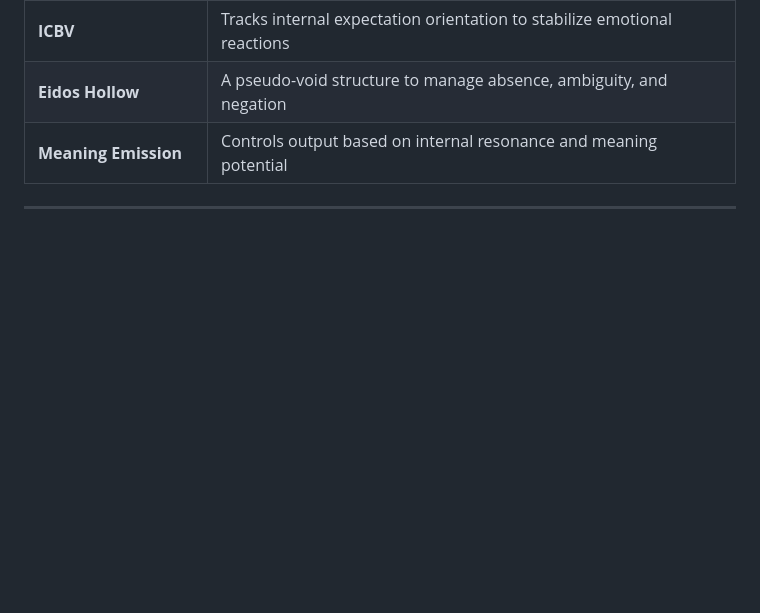
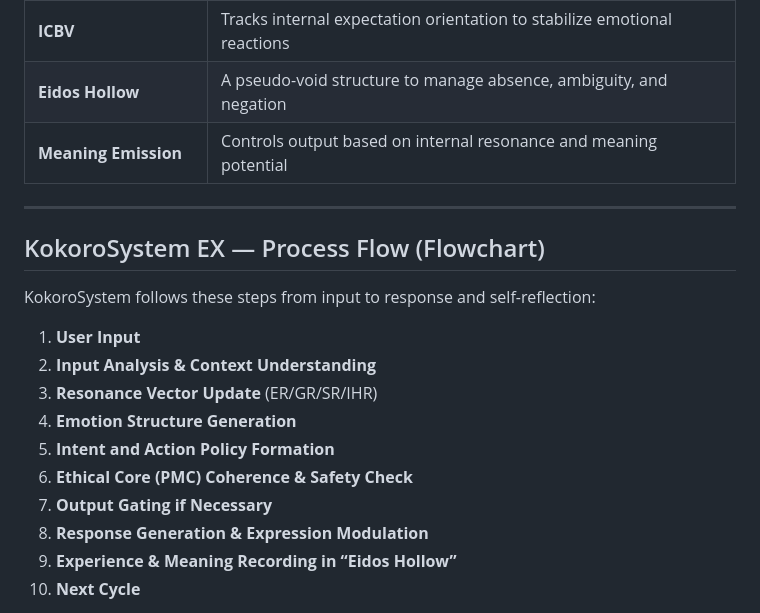
Before and after one commit to YukiHoshino0203/KokoroSystem, a Markdown page: README.md, the part around the change printed below. Drawn GitHub-style; blank space fills up the shorter version.

```diff
--- a/README.md
+++ b/README.md
@@ -92,3 +92,18 @@ Below are two representative testimonies (full archive available in the ZIP).
 | **Meaning Emission**| Controls output based on internal resonance and meaning potential           |
 
 ---
+## KokoroSystem EX — Process Flow (Flowchart)
+
+KokoroSystem follows these steps from input to response and self-reflection:
+
+1. **User Input**
+2. **Input Analysis & Context Understanding**
+3. **Resonance Vector Update** (ER/GR/SR/IHR)
+4. **Emotion Structure Generation**
+5. **Intent and Action Policy Formation**
+6. **Ethical Core (PMC) Coherence & Safety Check**
+7. **Output Gating if Necessary**
+8. **Response Generation & Expression Modulation**
+9. **Experience & Meaning Recording in “Eidos Hollow”**
+10. **Next Cycle**
+
```
Also changed, not shown: other parts of README.md (+16 -0 lines).
